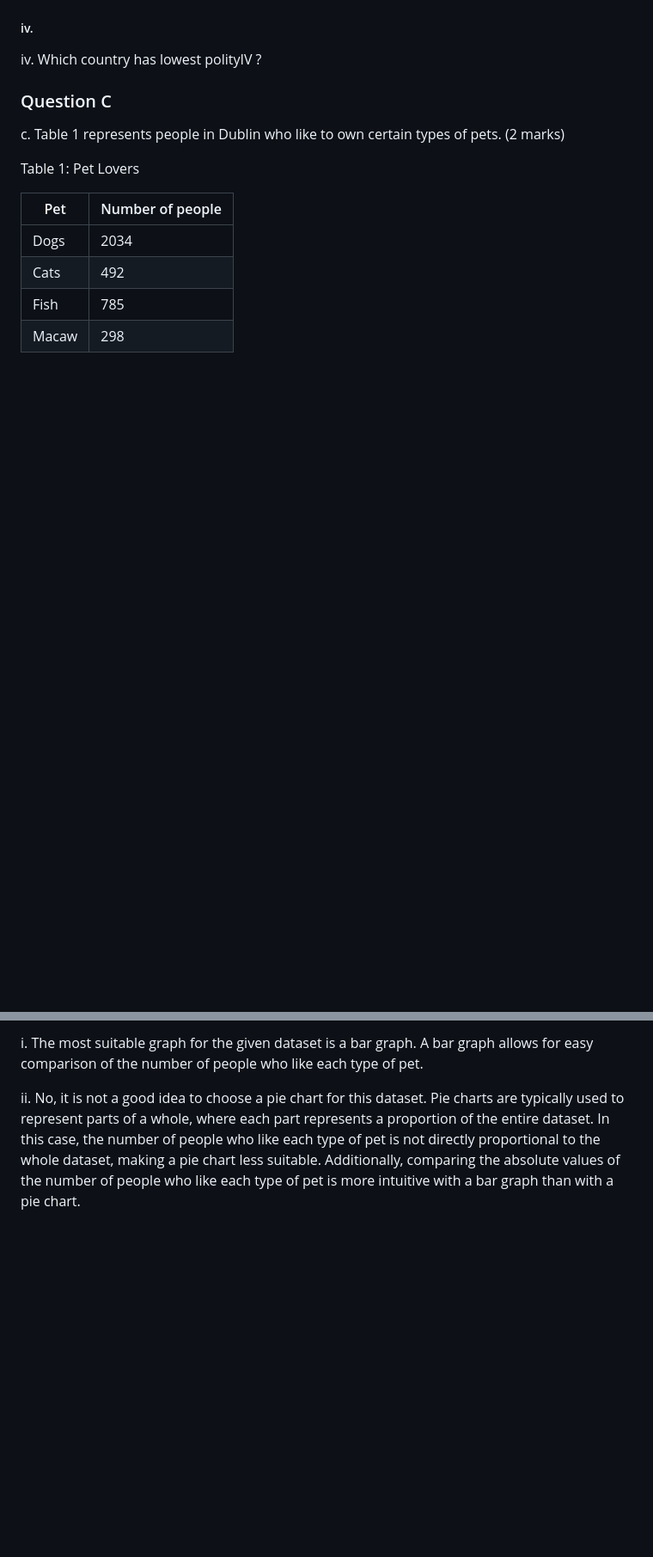
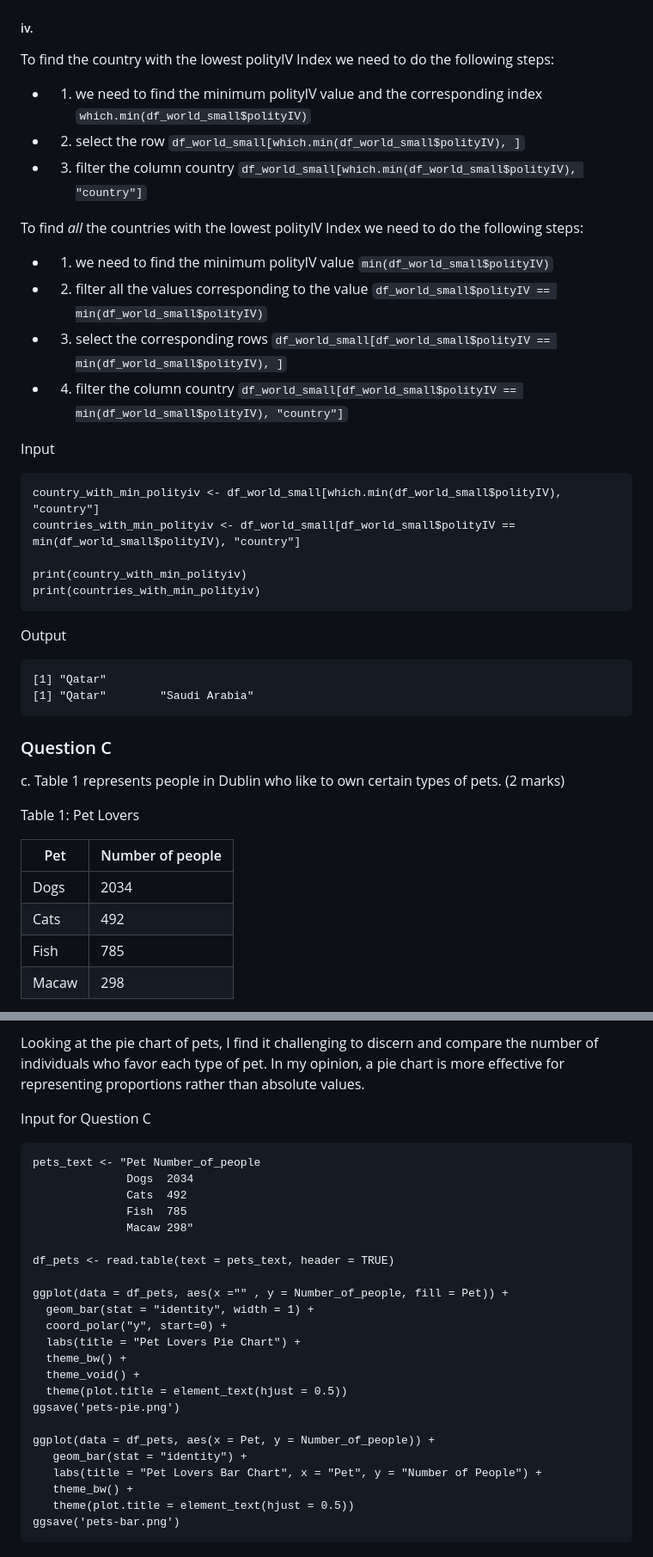
Before and after one commit to bytemania/stats_CA1, a Markdown page: answers.md, 2 parts joined by grey strips. Shown at 86% size. Drawn GitHub-style; blank space fills up the shorter version.

Commit message:
finish the exercises version 1

````diff
--- a/answers.md
+++ b/answers.md
@@ -439,6 +453,31 @@ iii. Identify the region that has highest gdpcap.
 
 ##### iv.
-iv. Which country has lowest polityIV ?
+To find the country with the lowest polityIV Index we need to do the following steps:
+- 1. we need to find the minimum polityIV value and the corresponding index `which.min(df_world_small$polityIV)`
+- 2. select the row `df_world_small[which.min(df_world_small$polityIV), ]`
+- 3. filter the column country `df_world_small[which.min(df_world_small$polityIV), "country"]`
+
+To find *all* the countries with the lowest polityIV Index we need to do the following steps:
+- 1. we need to find the minimum polityIV value `min(df_world_small$polityIV)`
+- 2. filter all the values corresponding to the value `df_world_small$polityIV == min(df_world_small$polityIV)`
+- 3. select the corresponding rows `df_world_small[df_world_small$polityIV == min(df_world_small$polityIV), ]`
+- 4. filter the column country `df_world_small[df_world_small$polityIV == min(df_world_small$polityIV), "country"]`
+
+Input
+```
+country_with_min_polityiv <- df_world_small[which.min(df_world_small$polityIV), "country"]
+countries_with_min_polityiv <- df_world_small[df_world_small$polityIV == min(df_world_small$polityIV), "country"]
+
+print(country_with_min_polityiv)
+print(countries_with_min_polityiv)
+```
+Output
+```
+[1] "Qatar"
+[1] "Qatar"        "Saudi Arabia"
+```
+
+
 
 ### Question C
 c. Table 1 represents people in Dublin who like to own
@@ -466,4 +507,32 @@ Table 1: Pet Lovers
 
-i. The most suitable graph for the given dataset is a bar graph. A bar graph allows for easy comparison of the number of people who like each type of pet.
+Looking at the pie chart of pets, I find it challenging to
+discern and compare the number of individuals who favor each type
+of pet. In my opinion, a pie chart is more effective for
+representing proportions rather than absolute values.
 
-ii. No, it is not a good idea to choose a pie chart for this dataset. Pie charts are typically used to represent parts of a whole, where each part represents a proportion of the entire dataset. In this case, the number of people who like each type of pet is not directly proportional to the whole dataset, making a pie chart less suitable. Additionally, comparing the absolute values of the number of people who like each type of pet is more intuitive with a bar graph than with a pie chart.
+Input for Question C
+```
+pets_text <- "Pet Number_of_people
+              Dogs	2034
+              Cats	492
+              Fish	785
+              Macaw	298"
+
+df_pets <- read.table(text = pets_text, header = TRUE)
+
+ggplot(data = df_pets, aes(x ="" , y = Number_of_people, fill = Pet)) +
+  geom_bar(stat = "identity", width = 1) +
+  coord_polar("y", start=0) +
+  labs(title = "Pet Lovers Pie Chart") +
+  theme_bw() +
+  theme_void() +
+  theme(plot.title = element_text(hjust = 0.5))
+ggsave('pets-pie.png')
+
+ggplot(data = df_pets, aes(x = Pet, y = Number_of_people)) +
+   geom_bar(stat = "identity") +
+   labs(title = "Pet Lovers Bar Chart", x = "Pet", y = "Number of People") +
+   theme_bw() +
+   theme(plot.title = element_text(hjust = 0.5))
+ggsave('pets-bar.png')
+```
````
Also changed, not shown: other parts of answers.md (+19 -3 lines), dublin-cork-rain.png, gdppcap08.png, polityiv-per-region.png, polityiv.png, 1 other file.
